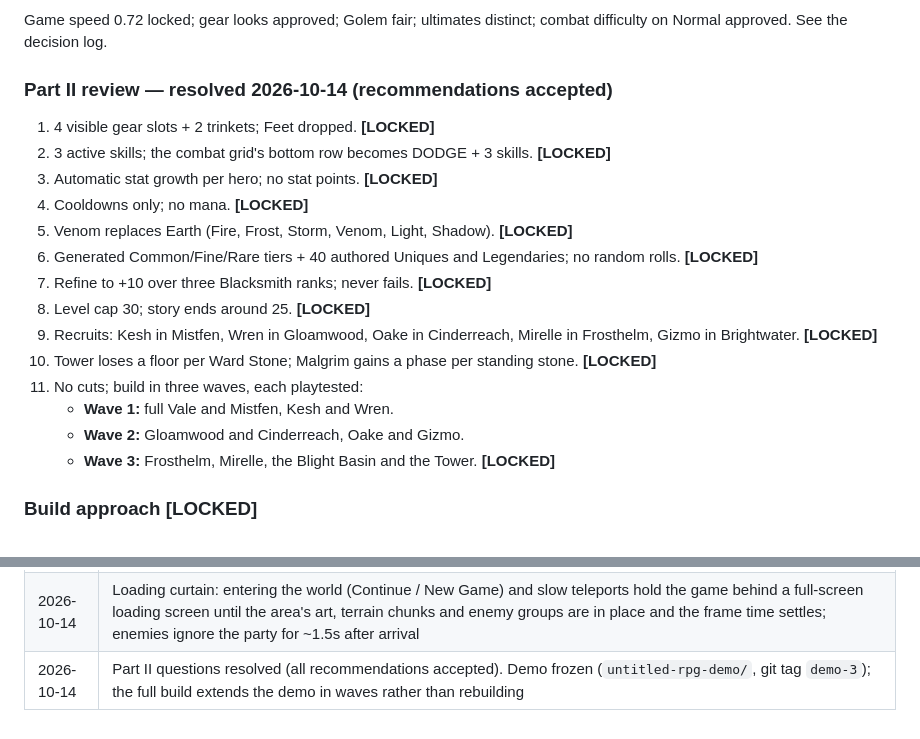
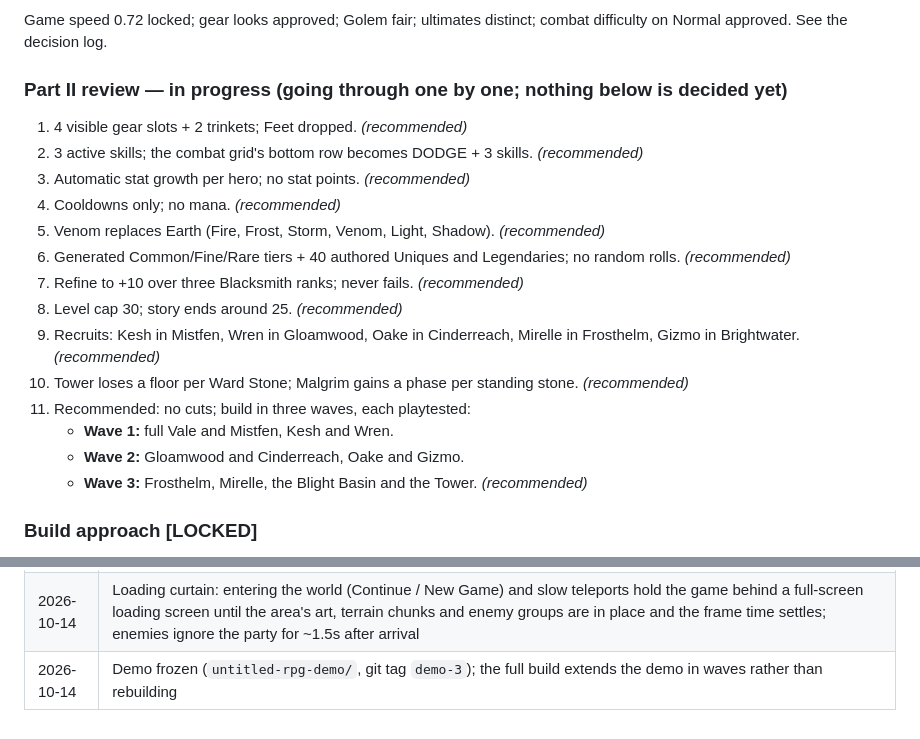
Before and after one commit to maxwellimpact/the-ninth-tower, a Markdown page: DESIGN.md, 2 parts joined by grey strips. Rendered like a GitHub page.

Commit message:
Part II questions back to under review
Co-Authored-By: Claude Opus 5.5 <noreply@anthropic.com>

```diff
--- a/DESIGN.md
+++ b/DESIGN.md
@@ -1181,21 +1181,21 @@ Every lieutenant tests its region's relic. Phases trigger at HP thresholds.
 ### Answered in Demo 2–3 (kept for history)
 Game speed 0.72 locked; gear looks approved; Golem fair; ultimates distinct; combat difficulty on Normal approved. See the decision log.
 
-### Part II review — resolved 2026-10-14 (recommendations accepted)
-1. 4 visible gear slots + 2 trinkets; Feet dropped. **[LOCKED]**
-2. 3 active skills; the combat grid's bottom row becomes DODGE + 3 skills. **[LOCKED]**
-3. Automatic stat growth per hero; no stat points. **[LOCKED]**
-4. Cooldowns only; no mana. **[LOCKED]**
-5. Venom replaces Earth (Fire, Frost, Storm, Venom, Light, Shadow). **[LOCKED]**
-6. Generated Common/Fine/Rare tiers + 40 authored Uniques and Legendaries; no random rolls. **[LOCKED]**
-7. Refine to +10 over three Blacksmith ranks; never fails. **[LOCKED]**
-8. Level cap 30; story ends around 25. **[LOCKED]**
-9. Recruits: Kesh in Mistfen, Wren in Gloamwood, Oake in Cinderreach, Mirelle in Frosthelm, Gizmo in Brightwater. **[LOCKED]**
-10. Tower loses a floor per Ward Stone; Malgrim gains a phase per standing stone. **[LOCKED]**
-11. No cuts; build in three waves, each playtested:
+### Part II review — in progress (going through one by one; nothing below is decided yet)
+1. 4 visible gear slots + 2 trinkets; Feet dropped. *(recommended)*
+2. 3 active skills; the combat grid's bottom row becomes DODGE + 3 skills. *(recommended)*
+3. Automatic stat growth per hero; no stat points. *(recommended)*
+4. Cooldowns only; no mana. *(recommended)*
+5. Venom replaces Earth (Fire, Frost, Storm, Venom, Light, Shadow). *(recommended)*
+6. Generated Common/Fine/Rare tiers + 40 authored Uniques and Legendaries; no random rolls. *(recommended)*
+7. Refine to +10 over three Blacksmith ranks; never fails. *(recommended)*
+8. Level cap 30; story ends around 25. *(recommended)*
+9. Recruits: Kesh in Mistfen, Wren in Gloamwood, Oake in Cinderreach, Mirelle in Frosthelm, Gizmo in Brightwater. *(recommended)*
+10. Tower loses a floor per Ward Stone; Malgrim gains a phase per standing stone. *(recommended)*
+11. Recommended: no cuts; build in three waves, each playtested:
     - **Wave 1:** full Vale and Mistfen, Kesh and Wren.
     - **Wave 2:** Gloamwood and Cinderreach, Oake and Gizmo.
-    - **Wave 3:** Frosthelm, Mirelle, the Blight Basin and the Tower. **[LOCKED]**
+    - **Wave 3:** Frosthelm, Mirelle, the Blight Basin and the Tower. *(recommended)*
 
 ### Build approach **[LOCKED]**
 - **The demo is the foundation, not a throwaway.** Its music, code-drawn art, puppet and gear renderer, systems and data are close to final.
@@ -1262,4 +1262,4 @@ Game speed 0.72 locked; gear looks approved; Golem fair; ultimates distinct; com
 | 2026-10-14 | Grapple target changed from a chasm island to a raised rock bluff in Mistfen: hook post at the foot of the cliff hauls the party up, a post on top drops them back down (posts carry a `land` tile). The chasm looked out of place. Prototype is also published as a private claude.ai Artifact for off-network playtests (`npm run build && node tools/make-artifact.mjs`, then republish `dist/artifact.html` with the hashed `assets/*.js`) |
 | 2026-10-14 | Part II drafted for review: core numbers, elements, all 8 heroes' skills, gear system (tiers, 32 uniques, 8 legendaries, trinkets), upgrades, materials, enemies by region, lieutenants, relic placement, Brightwater rebuild, full progression |
 | 2026-10-14 | Loading curtain: entering the world (Continue / New Game) and slow teleports hold the game behind a full-screen loading screen until the area's art, terrain chunks and enemy groups are in place and the frame time settles; enemies ignore the party for ~1.5s after arrival |
-| 2026-10-14 | Part II questions resolved (all recommendations accepted). Demo frozen (`untitled-rpg-demo/`, git tag `demo-3`); the full build extends the demo in waves rather than rebuilding |
+| 2026-10-14 | Demo frozen (`untitled-rpg-demo/`, git tag `demo-3`); the full build extends the demo in waves rather than rebuilding |
```
